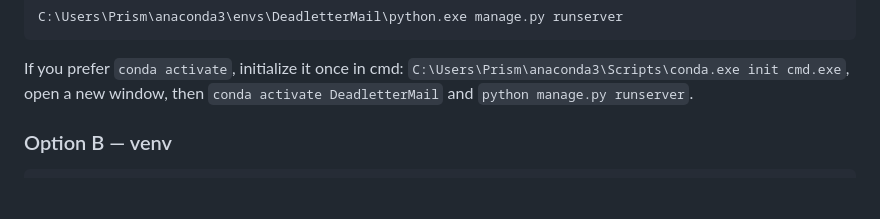
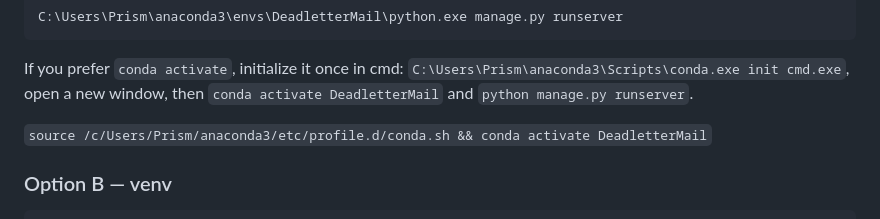
Before and after one commit to Enigma-Infrastructure/deadletter_mailproject, a Markdown page: README.md, the part around the change. GitHub-like rendering; blank space fills up the shorter version.

Commit message:
Readme update w/ anaconda code

```diff
--- a/README.md
+++ b/README.md
@@ -23,6 +23,8 @@ C:\Users\Prism\anaconda3\envs\DeadletterMail\python.exe manage.py runserver
 If you prefer `conda activate`, initialize it once in cmd:
 `C:\Users\Prism\anaconda3\Scripts\conda.exe init cmd.exe`, open a new
 window, then `conda activate DeadletterMail` and `python manage.py runserver`.
+
+`source /c/Users/Prism/anaconda3/etc/profile.d/conda.sh && conda activate DeadletterMail`
 
 ### Option B — venv
 
```
